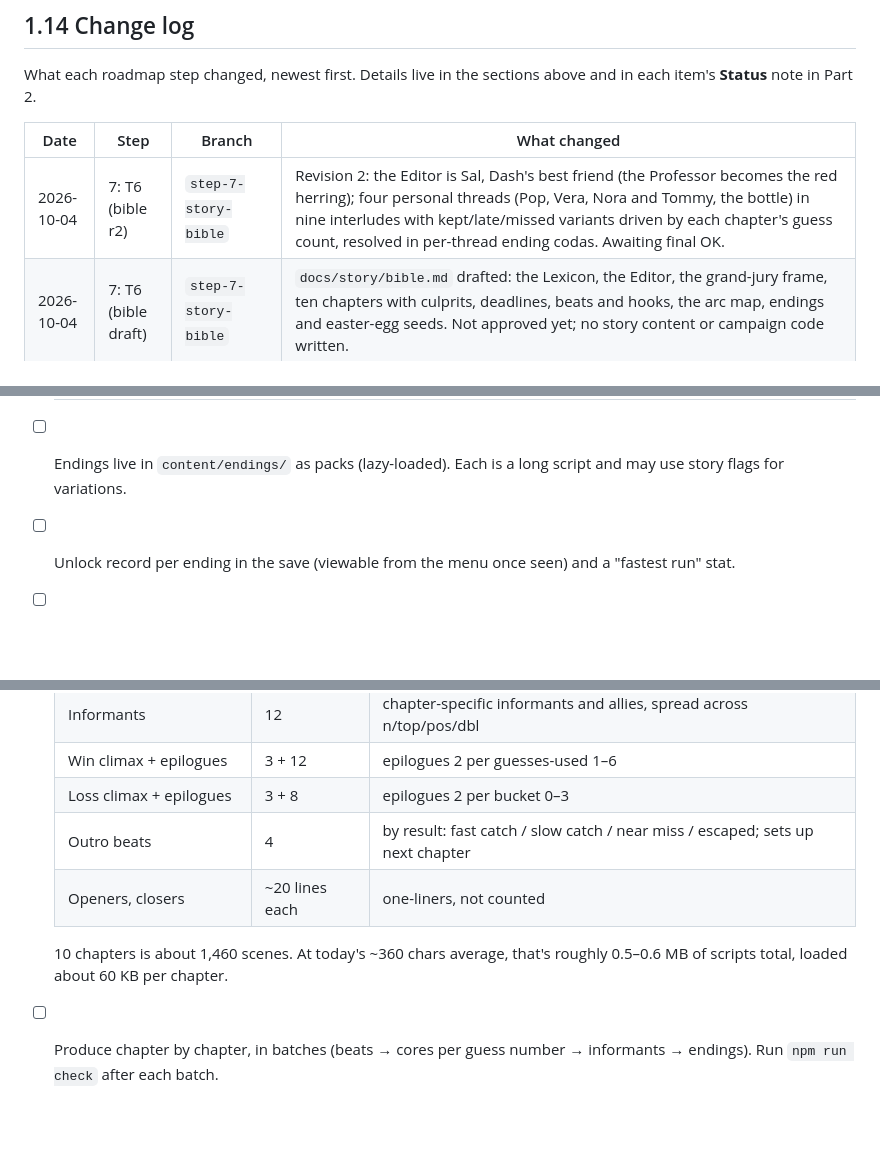
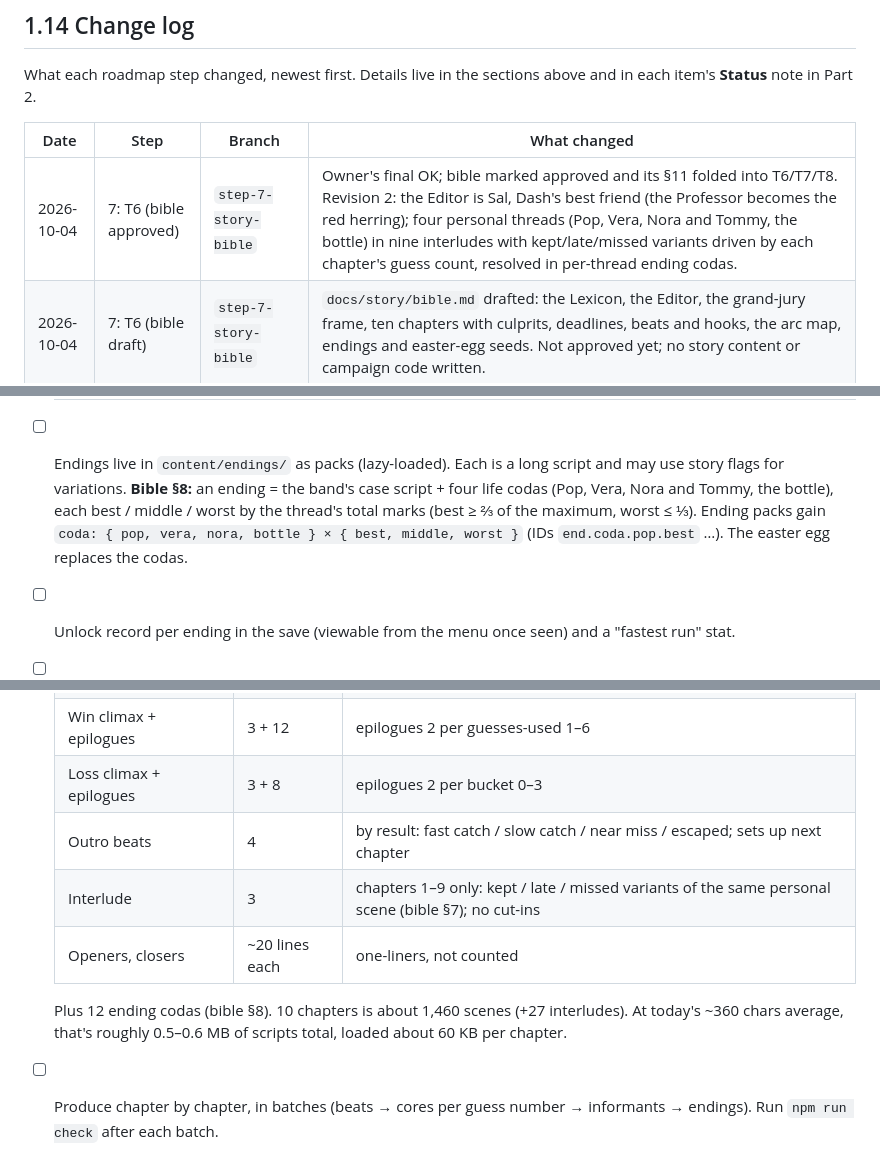
Before and after one commit to CinnamonTwists/wordlenoir, a Markdown page: docs/DEVELOPMENT.md, 3 parts joined by grey strips. GitHub-like rendering; blank space fills up the shorter version.

```diff
--- a/docs/DEVELOPMENT.md
+++ b/docs/DEVELOPMENT.md
@@ -476,7 +478,7 @@ What each roadmap step changed, newest first. Details live in the sections above
 
 | Date | Step | Branch | What changed |
 |---|---|---|---|
-| 2026-10-04 | 7: T6 (bible r2) | `step-7-story-bible` | Revision 2: the Editor is Sal, Dash's best friend (the Professor becomes the red herring); four personal threads (Pop, Vera, Nora and Tommy, the bottle) in nine interludes with kept/late/missed variants driven by each chapter's guess count, resolved in per-thread ending codas. Awaiting final OK. |
+| 2026-10-04 | 7: T6 (bible approved) | `step-7-story-bible` | Owner's final OK; bible marked approved and its §11 folded into T6/T7/T8. Revision 2: the Editor is Sal, Dash's best friend (the Professor becomes the red herring); four personal threads (Pop, Vera, Nora and Tommy, the bottle) in nine interludes with kept/late/missed variants driven by each chapter's guess count, resolved in per-thread ending codas. |
 | 2026-10-04 | 7: T6 (bible draft) | `step-7-story-bible` | `docs/story/bible.md` drafted: the Lexicon, the Editor, the grand-jury frame, ten chapters with culprits, deadlines, beats and hooks, the arc map, endings and easter-egg seeds. Not approved yet; no story content or campaign code written. |
 | 2026-10-04 | 6: T3 + T4 | `step-6-skip-notes-transfer` | Scenes play as segments: each is marked seen when it finishes, and seen ones can be skipped (SKIP ▸▸ / Esc / Space; Settings: Ask / Always / Never, plus Replay the briefing). Skipping applies only state, silently. Informant clues go into case notes on the board. Export (file or text) and import (file or paste) with full validation and a confirm summary. 29 unit tests, 13 e2e scenarios. |
 | 2026-10-04 | 5: F3 + T5 + T2 (part) | `step-5-menu-modes-settings` | Main menu (case-file folder), screen manager, in-game menu (Menu button, Esc), Settings screen (volumes on new audio buses, sound, mute-hidden, blips, text speed, reduce motion/flashes, high contrast, hard mode, clear data). The game loop became a mode-driven session runner, with `RandomMode` and a win record (played/won/streak/best/distribution) on the report and menu. 23 unit tests, 9 e2e scenarios. |
@@ -761,6 +769,9 @@ must be caught within six guesses, plus character arcs for Dash, his allies, and
   | **Bad: "Last Train Out"** | avg ≥ 5.5 | Crime lord gets away on the 6:00 train |
 
 - [ ] Endings live in `content/endings/` as packs (lazy-loaded). Each is a long script and may use story flags for variations.
+      **Bible §8:** an ending = the band's case script + four life codas (Pop, Vera, Nora and Tommy, the bottle), each best / middle / worst
+      by the thread's total marks (best ≥ ⅔ of the maximum, worst ≤ ⅓). Ending packs gain `coda: { pop, vera, nora, bottle } × { best, middle, worst }`
+      (IDs `end.coda.pop.best` …). The easter egg replaces the codas.
 - [ ] Unlock record per ending in the save (viewable from the menu once seen) and a "fastest run" stat.
 - [ ] e2e: forced answers that reach every band, including the easter egg.
 
@@ -779,9 +790,10 @@ or from the Random Case pool. All of it should be noir, funny, and consistent wi
   | Win climax + epilogues | 3 + 12 | epilogues 2 per guesses-used 1–6 |
   | Loss climax + epilogues | 3 + 8 | epilogues 2 per bucket 0–3 |
   | Outro beats | 4 | by result: fast catch / slow catch / near miss / escaped; sets up next chapter |
+  | Interlude | 3 | chapters 1–9 only: kept / late / missed variants of the same personal scene (bible §7); no cut-ins |
   | Openers, closers | ~20 lines each | one-liners, not counted |
 
-  10 chapters is about 1,460 scenes. At today's ~360 chars average, that's roughly 0.5–0.6 MB of scripts total, loaded about 60 KB per chapter.
+  Plus 12 ending codas (bible §8). 10 chapters is about 1,460 scenes (+27 interludes). At today's ~360 chars average, that's roughly 0.5–0.6 MB of scripts total, loaded about 60 KB per chapter.
 - [ ] Produce chapter by chapter, in batches (beats → cores per guess number → informants → endings). Run `npm run check` after each batch.
 - [ ] **Writing constraints** (enforce in review and partly in the checker):
   - Works for any guess/answer. Use `{GUESS}`, `{hitsN}` etc. and never assume letters.
```
Also changed, not shown: other parts of docs/DEVELOPMENT.md (+13 -5 lines), docs/story/bible.md (+3 -3 lines).
